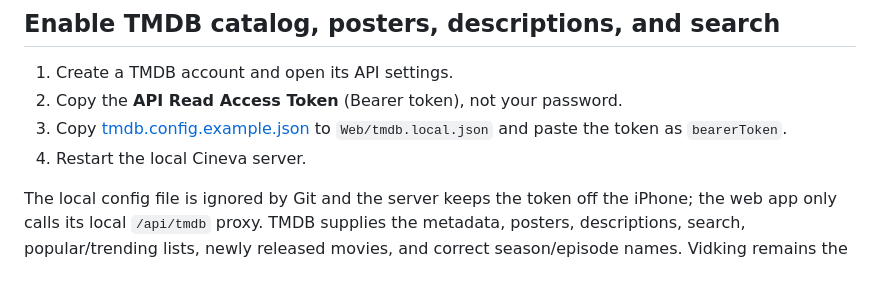
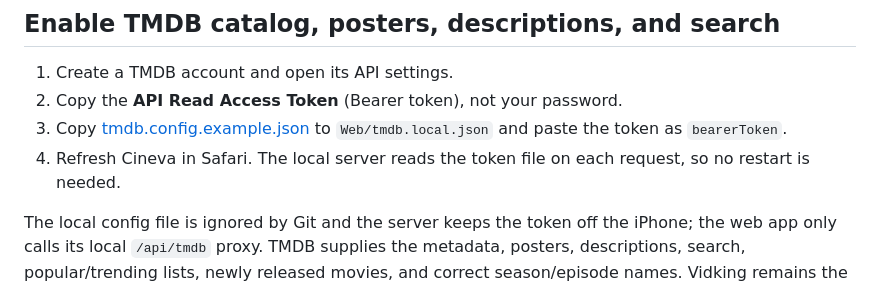
Before and after one commit to joetheproz5/cineva, a Markdown page: README.md, the part around the change. Drawn GitHub-style.

Commit message:
Clarify TMDB token refresh

```diff
--- a/README.md
+++ b/README.md
@@ -40,7 +40,7 @@ The [Web](Web) directory contains an installable Cineva web app. From this Windo
 1. Create a TMDB account and open its API settings.
 2. Copy the **API Read Access Token** (Bearer token), not your password.
 3. Copy [tmdb.config.example.json](Web/tmdb.config.example.json) to `Web/tmdb.local.json` and paste the token as `bearerToken`.
-4. Restart the local Cineva server.
+4. Refresh Cineva in Safari. The local server reads the token file on each request, so no restart is needed.
 
 The local config file is ignored by Git and the server keeps the token off the iPhone; the web app only calls its local `/api/tmdb` proxy. TMDB supplies the metadata, posters, descriptions, search, popular/trending lists, newly released movies, and correct season/episode names. Vidking remains the configured playback embed.
 
```
